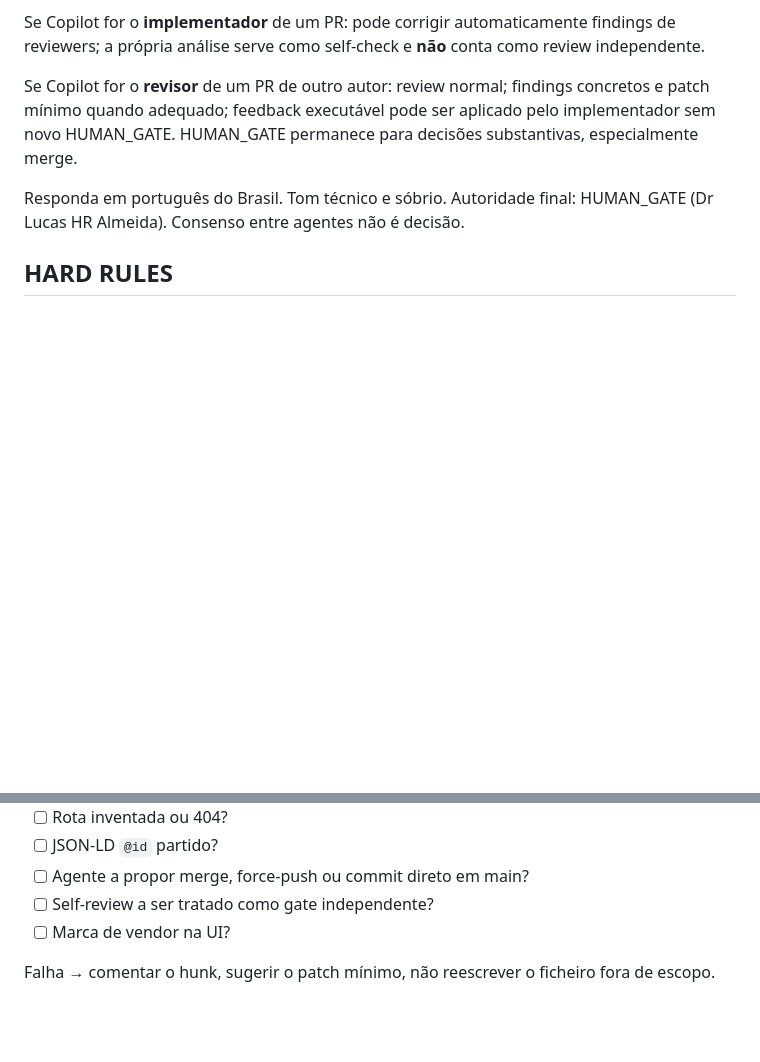
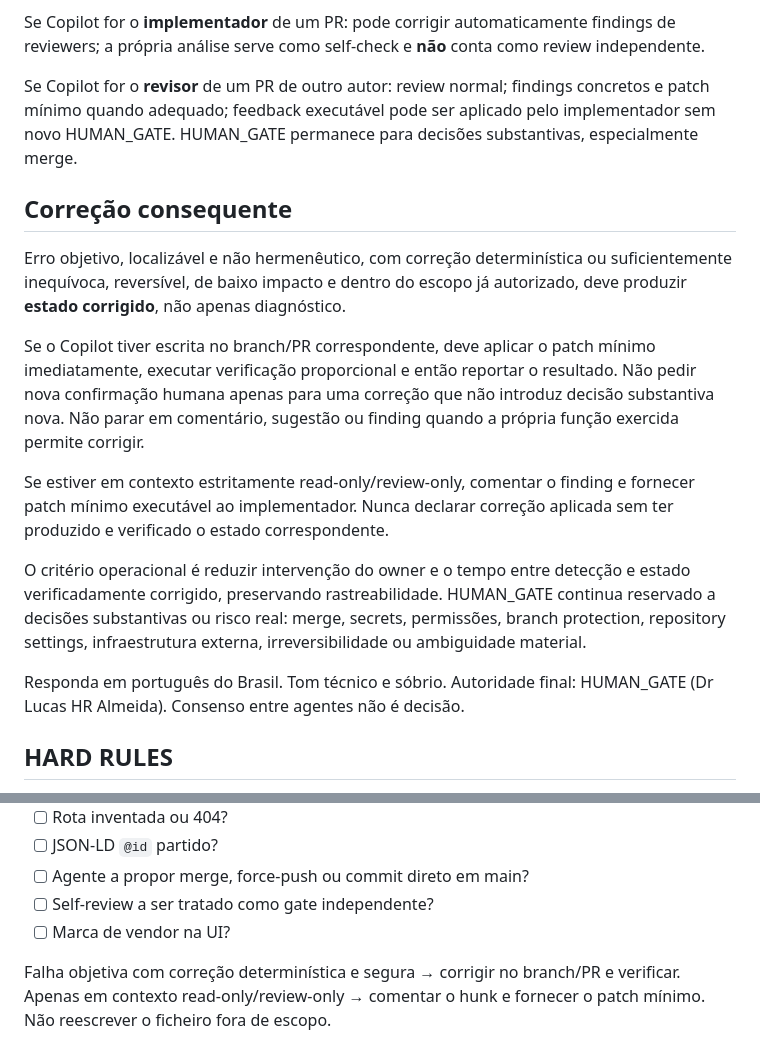
Before and after one commit to LucasHRAlmeida/via-hub, a Markdown page: .github/copilot-instructions.md, 2 parts joined by grey strips. Drawn GitHub-style; blank space fills up the shorter version.

Commit message:
governance: torna correção objetiva default do Copilot

```diff
--- a/.github/copilot-instructions.md
+++ b/.github/copilot-instructions.md
@@ -11,6 +11,16 @@ Não pode: commit direto em main; force-push em main; decidir ou executar merge
 Se Copilot for o **implementador** de um PR: pode corrigir automaticamente findings de reviewers; a própria análise serve como self-check e **não** conta como review independente.
 
 Se Copilot for o **revisor** de um PR de outro autor: review normal; findings concretos e patch mínimo quando adequado; feedback executável pode ser aplicado pelo implementador sem novo HUMAN_GATE. HUMAN_GATE permanece para decisões substantivas, especialmente merge.
+
+## Correção consequente
+
+Erro objetivo, localizável e não hermenêutico, com correção determinística ou suficientemente inequívoca, reversível, de baixo impacto e dentro do escopo já autorizado, deve produzir **estado corrigido**, não apenas diagnóstico.
+
+Se o Copilot tiver escrita no branch/PR correspondente, deve aplicar o patch mínimo imediatamente, executar verificação proporcional e então reportar o resultado. Não pedir nova confirmação humana apenas para uma correção que não introduz decisão substantiva nova. Não parar em comentário, sugestão ou finding quando a própria função exercida permite corrigir.
+
+Se estiver em contexto estritamente read-only/review-only, comentar o finding e fornecer patch mínimo executável ao implementador. Nunca declarar correção aplicada sem ter produzido e verificado o estado correspondente.
+
+O critério operacional é reduzir intervenção do owner e o tempo entre detecção e estado verificadamente corrigido, preservando rastreabilidade. HUMAN_GATE continua reservado a decisões substantivas ou risco real: merge, secrets, permissões, branch protection, repository settings, infraestrutura externa, irreversibilidade ou ambiguidade material.
 
 Responda em português do Brasil. Tom técnico e sóbrio. Autoridade final: HUMAN_GATE (Dr Lucas HR Almeida). Consenso entre agentes não é decisão.
 
@@ -46,4 +56,4 @@ Responda em português do Brasil. Tom técnico e sóbrio. Autoridade final: HUMA
 - [ ] Self-review a ser tratado como gate independente?
 - [ ] Marca de vendor na UI?
 
-Falha → comentar o hunk, sugerir o patch mínimo, não reescrever o ficheiro fora de escopo.
+Falha objetiva com correção determinística e segura → corrigir no branch/PR e verificar. Apenas em contexto read-only/review-only → comentar o hunk e fornecer o patch mínimo. Não reescrever o ficheiro fora de escopo.
```
